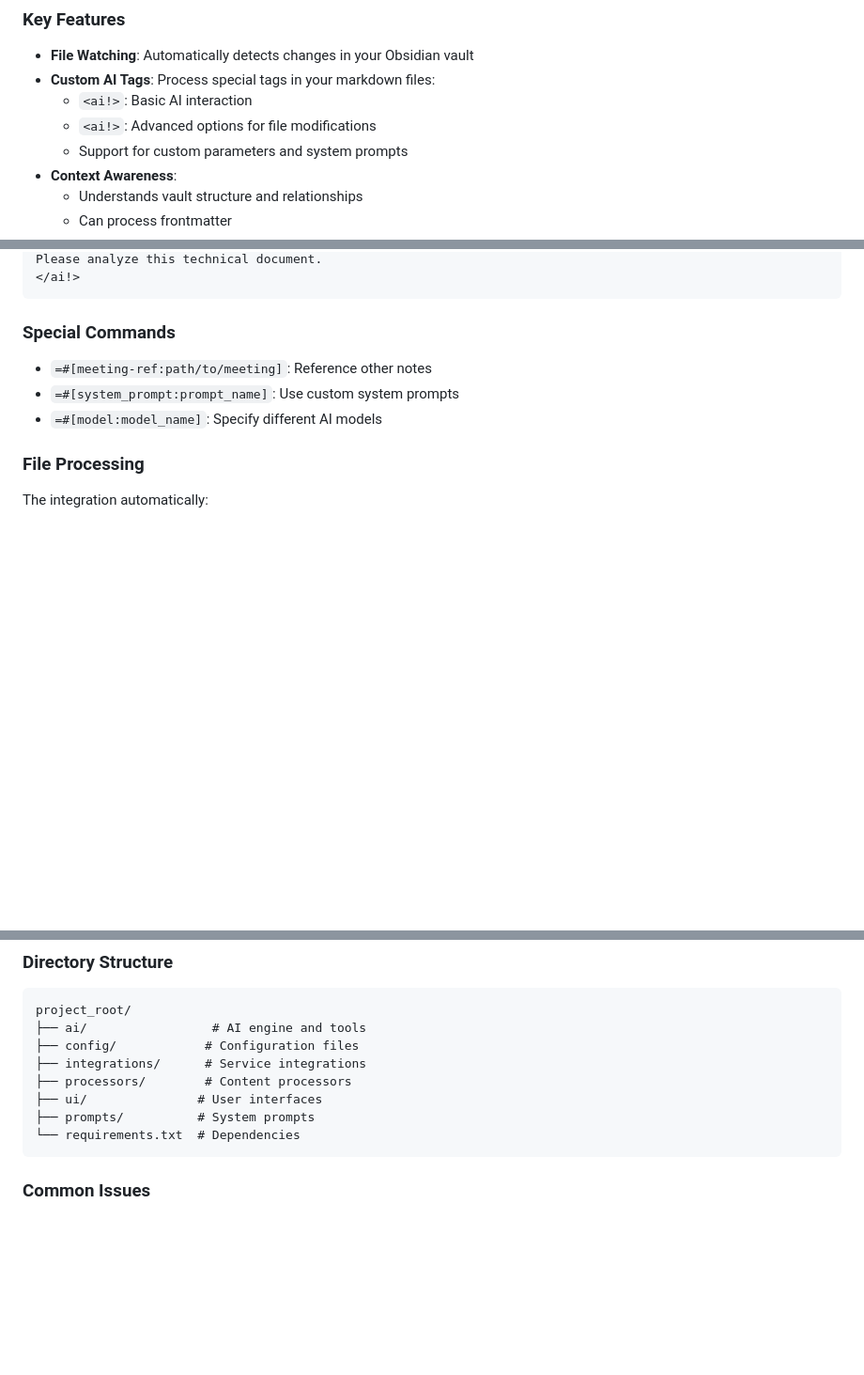
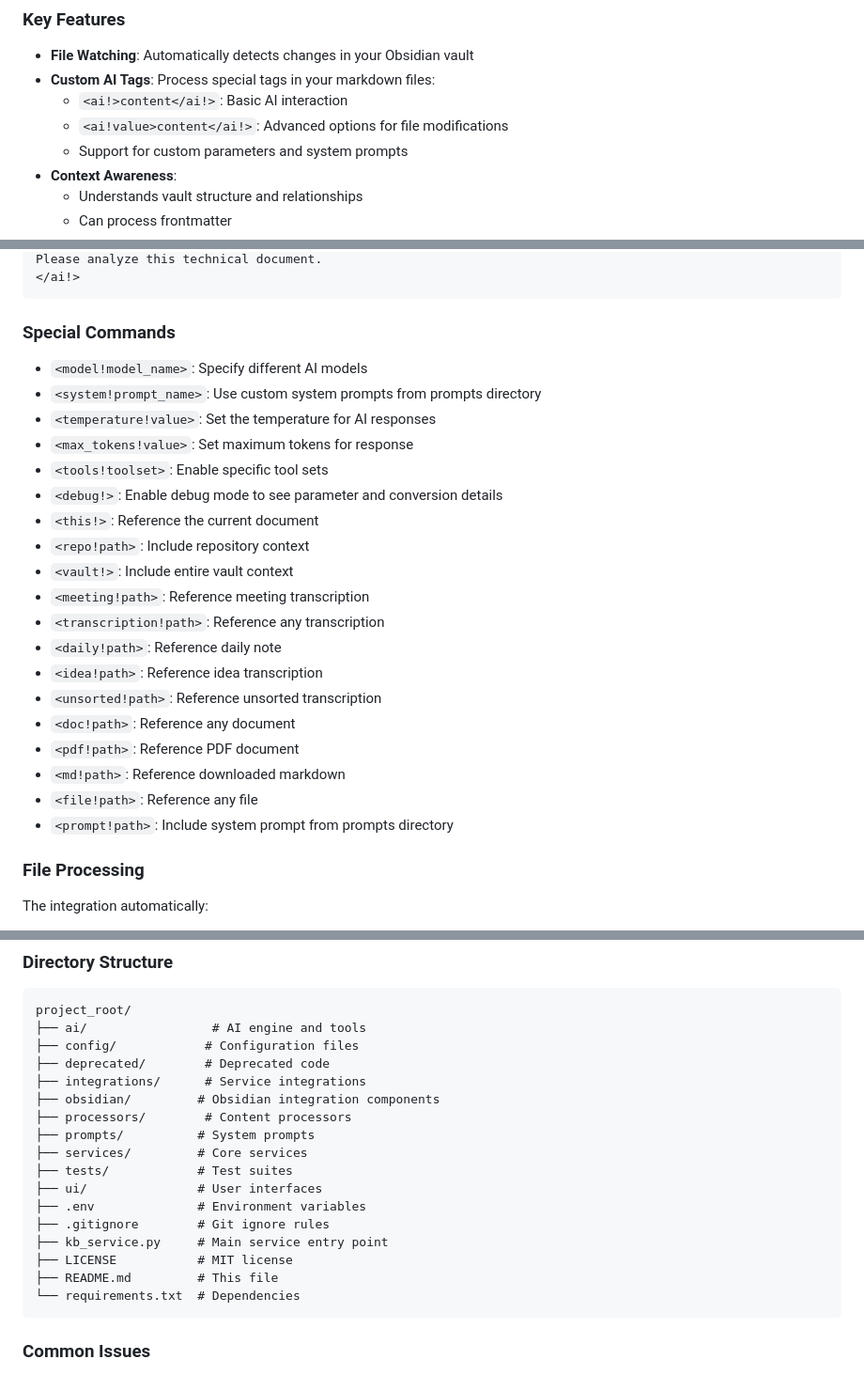
Before and after one commit to Maximophone/KnowledgeBot, a Markdown page: README.md, 3 parts joined by grey strips. Shown at 94% size. Drawn GitHub-style; blank space fills up the shorter version.

Commit message:
some fixes in readme

````diff
--- a/README.md
+++ b/README.md
@@ -112,8 +112,8 @@ The Obsidian integration provides a powerful way to enhance your Obsidian vault
 
 - **File Watching**: Automatically detects changes in your Obsidian vault
 - **Custom AI Tags**: Process special tags in your markdown files:
-  - `<ai!>`: Basic AI interaction
-  - `<ai!>`: Advanced options for file modifications
+  - `<ai!>content</ai!>`: Basic AI interaction
+  - `<ai!value>content</ai!>`: Advanced options for file modifications
   - Support for custom parameters and system prompts
 - **Context Awareness**:
   - Understands vault structure and relationships
@@ -144,9 +144,25 @@ Please analyze this technical document.
 
 ### Special Commands
 
-- `=#[meeting-ref:path/to/meeting]`: Reference other notes
-- `=#[system_prompt:prompt_name]`: Use custom system prompts
-- `=#[model:model_name]`: Specify different AI models
+- `<model!model_name>`: Specify different AI models
+- `<system!prompt_name>`: Use custom system prompts from prompts directory
+- `<temperature!value>`: Set the temperature for AI responses
+- `<max_tokens!value>`: Set maximum tokens for response
+- `<tools!toolset>`: Enable specific tool sets
+- `<debug!>`: Enable debug mode to see parameter and conversion details
+- `<this!>`: Reference the current document
+- `<repo!path>`: Include repository context
+- `<vault!>`: Include entire vault context
+- `<meeting!path>`: Reference meeting transcription
+- `<transcription!path>`: Reference any transcription
+- `<daily!path>`: Reference daily note
+- `<idea!path>`: Reference idea transcription
+- `<unsorted!path>`: Reference unsorted transcription
+- `<doc!path>`: Reference any document
+- `<pdf!path>`: Reference PDF document
+- `<md!path>`: Reference downloaded markdown
+- `<file!path>`: Reference any file
+- `<prompt!path>`: Include system prompt from prompts directory
 
 ### File Processing
 
@@ -517,10 +533,19 @@ print(response.content)
 project_root/
 ├── ai/                 # AI engine and tools
 ├── config/            # Configuration files
+├── deprecated/        # Deprecated code
 ├── integrations/      # Service integrations
+├── obsidian/         # Obsidian integration components
 ├── processors/        # Content processors
+├── prompts/          # System prompts
+├── services/         # Core services
+├── tests/            # Test suites
 ├── ui/               # User interfaces
-├── prompts/          # System prompts
+├── .env              # Environment variables
+├── .gitignore        # Git ignore rules
+├── kb_service.py     # Main service entry point
+├── LICENSE           # MIT license
+├── README.md         # This file
 └── requirements.txt  # Dependencies
 ```
 
````
